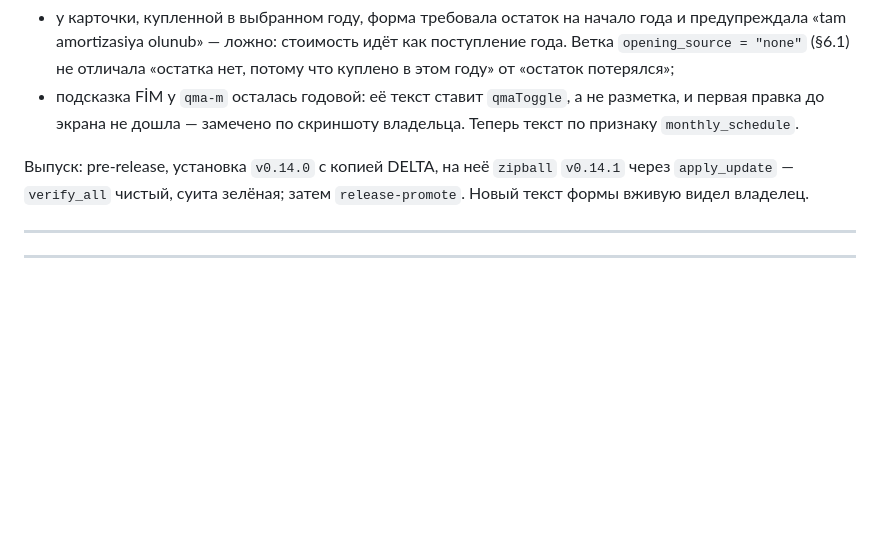
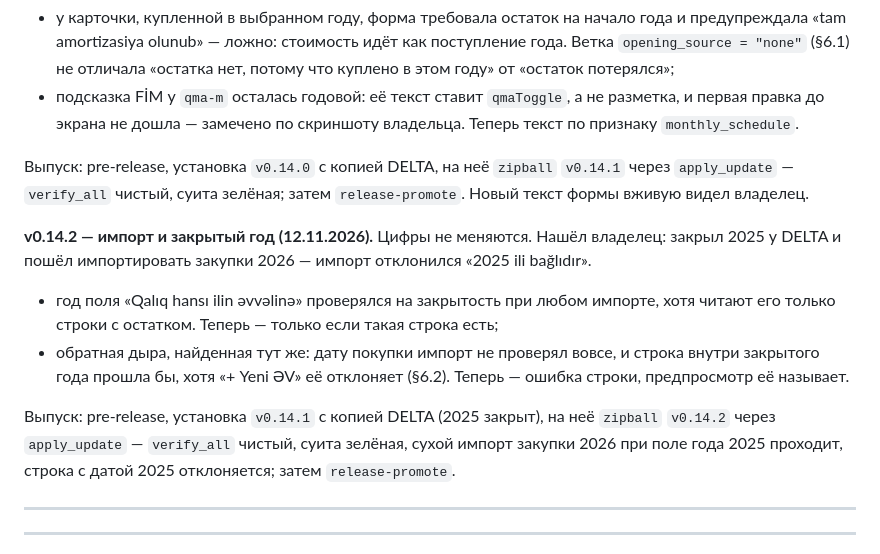
Before and after one commit to zaurww/esas-vesaitler, a Markdown page: HISTORY.md, the part around the change. Drawn GitHub-style; blank space fills up the shorter version.

Commit message:
Record the v0.14.2 release
Co-Authored-By: Claude Opus 5.5 <noreply@anthropic.com>

```diff
--- a/HISTORY.md
+++ b/HISTORY.md
@@ -530,6 +530,22 @@ golden-снимок `demo-avto` совпадает побайтово после
 `v0.14.1` через `apply_update` — `verify_all` чистый, суита зелёная; затем
 `release-promote`. Новый текст формы вживую видел владелец.
 
+**v0.14.2 — импорт и закрытый год (12.11.2026).** Цифры не меняются. Нашёл
+владелец: закрыл 2025 у DELTA и пошёл импортировать закупки 2026 — импорт
+отклонился «2025 ili bağlıdır».
+
+- год поля «Qalıq hansı ilin əvvəlinə» проверялся на закрытость при любом
+  импорте, хотя читают его только строки с остатком. Теперь — только если
+  такая строка есть;
+- обратная дыра, найденная тут же: дату покупки импорт не проверял вовсе, и
+  строка внутри закрытого года прошла бы, хотя «+ Yeni ƏV» её отклоняет
+  (§6.2). Теперь — ошибка строки, предпросмотр её называет.
+
+Выпуск: pre-release, установка `v0.14.1` с копией DELTA (2025 закрыт), на
+неё `zipball` `v0.14.2` через `apply_update` — `verify_all` чистый, суита
+зелёная, сухой импорт закупки 2026 при поле года 2025 проходит, строка с
+датой 2025 отклоняется; затем `release-promote`.
+
 ---
 ---
 
```
